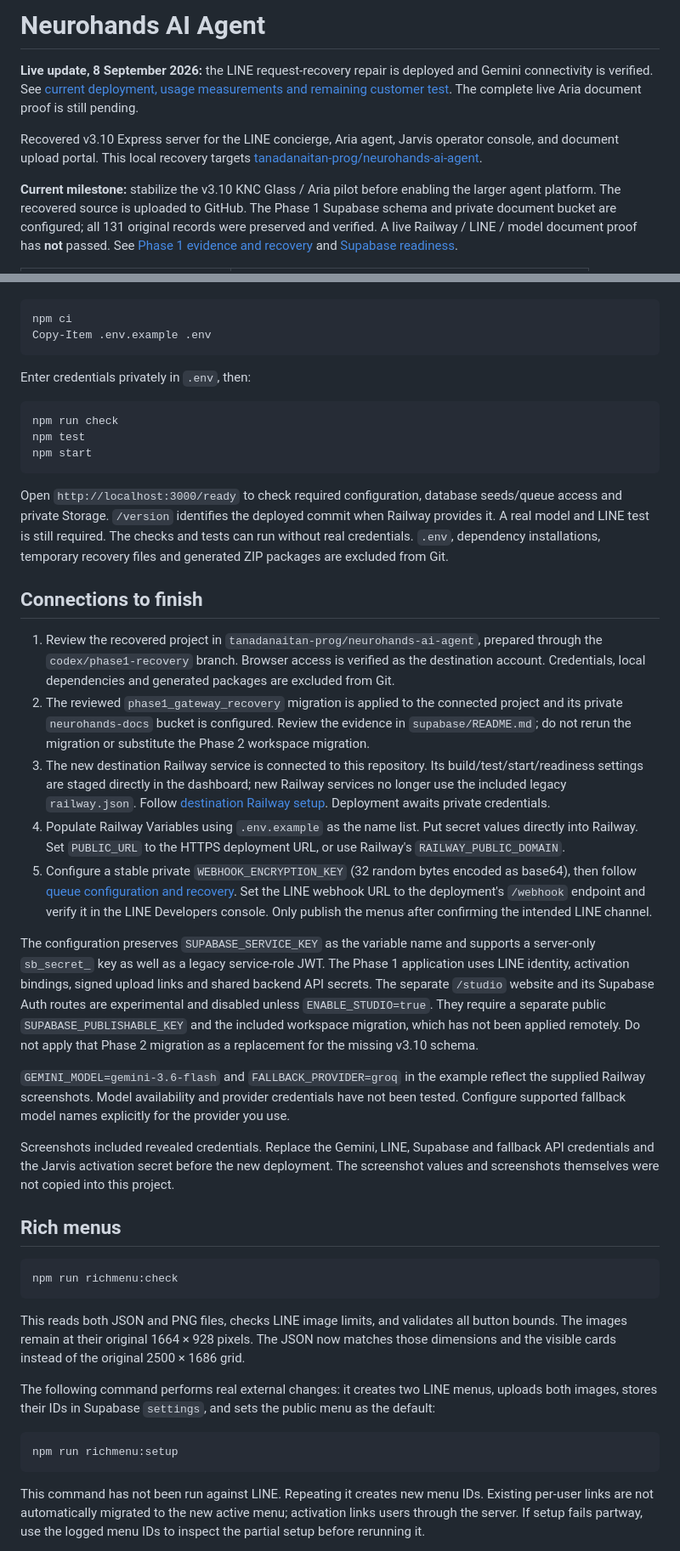
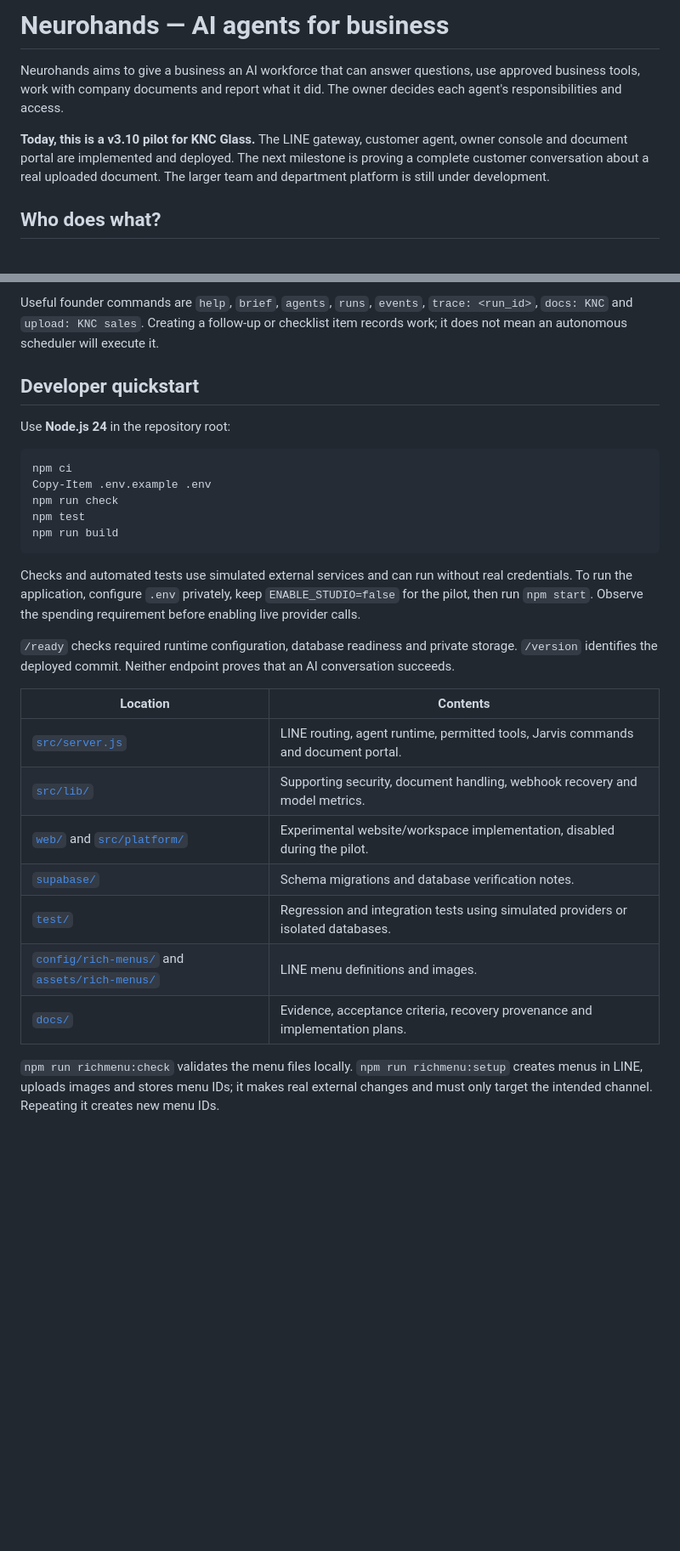
Before and after one commit to tanadanaitan-prog/neurohands-ai-agent, a Markdown page: README.md, 2 parts joined by grey strips. Shown at 85% size. GitHub-like rendering; blank space fills up the shorter version.

Commit message:
Explain agent roles, business workflow and workforce roadmap

````diff
--- a/README.md
+++ b/README.md
@@ -1,8 +1,8 @@
-# Neurohands AI Agent
+# Neurohands — AI agents for business
 
-**Live update, 8 September 2026:** the LINE request-recovery repair is deployed and Gemini connectivity is verified. See [current deployment, usage measurements and remaining customer test](docs/LIVE_STATUS.md). The complete live Aria document proof is still pending.
+Neurohands aims to give a business an AI workforce that can answer questions, use approved business tools, work with company documents and report what it did. The owner decides each agent's responsibilities and access.
 
-Recovered v3.10 Express server for the LINE concierge, Aria agent, Jarvis operator console, and document upload portal. This local recovery targets [tanadanaitan-prog/neurohands-ai-agent](https://github.com/tanadanaitan-prog/neurohands-ai-agent).
+**Today, this is a v3.10 pilot for KNC Glass.** The LINE gateway, customer agent, owner console and document portal are implemented and deployed. The next milestone is proving a complete customer conversation about a real uploaded document. The larger team and department platform is still under development.
 
-**Current milestone:** stabilize the v3.10 KNC Glass / Aria pilot before enabling the larger agent platform. The recovered source is uploaded to GitHub. The Phase 1 Supabase schema and private document bucket are configured; all 131 original records were preserved and verified. A live Railway / LINE / model document proof has **not** passed. See [Phase 1 evidence and recovery](docs/PHASE1_STATUS.md) and [Supabase readiness](supabase/README.md).
+## Who does what?
 
@@ -29,46 +126,30 @@ Use Node.js 24. From this folder:
+Useful founder commands are `help`, `brief`, `agents`, `runs`, `events`, `trace: <run_id>`, `docs: KNC` and `upload: KNC sales`. Creating a follow-up or checklist item records work; it does not mean an autonomous scheduler will execute it.
+
+## Developer quickstart
+
+Use **Node.js 24** in the repository root:
 
 ```powershell
 npm ci
 Copy-Item .env.example .env
+npm run check
+npm test
+npm run build
 ```
 
-Enter credentials privately in `.env`, then:
+Checks and automated tests use simulated external services and can run without real credentials. To run the application, configure `.env` privately, keep `ENABLE_STUDIO=false` for the pilot, then run `npm start`. Observe the spending requirement before enabling live provider calls.
 
-```powershell
-npm run check
-npm test
-npm start
-```
+`/ready` checks required runtime configuration, database readiness and private storage. `/version` identifies the deployed commit. Neither endpoint proves that an AI conversation succeeds.
 
-Open `http://localhost:3000/ready` to check required configuration, database seeds/queue access and private Storage. `/version` identifies the deployed commit when Railway provides it. A real model and LINE test is still required. The checks and tests can run without real credentials. `.env`, dependency installations, temporary recovery files and generated ZIP packages are excluded from Git.
+| Location | Contents |
+| --- | --- |
+| [`src/server.js`](src/server.js) | LINE routing, agent runtime, permitted tools, Jarvis commands and document portal. |
+| [`src/lib/`](src/lib/) | Supporting security, document handling, webhook recovery and model metrics. |
+| [`web/`](web/) and [`src/platform/`](src/platform/) | Experimental website/workspace implementation, disabled during the pilot. |
+| [`supabase/`](supabase/) | Schema migrations and database verification notes. |
+| [`test/`](test/) | Regression and integration tests using simulated providers or isolated databases. |
+| [`config/rich-menus/`](config/rich-menus/) and [`assets/rich-menus/`](assets/rich-menus/) | LINE menu definitions and images. |
+| [`docs/`](docs/) | Evidence, acceptance criteria, recovery provenance and implementation plans. |
 
-## Connections to finish
+`npm run richmenu:check` validates the menu files locally. `npm run richmenu:setup` creates menus in LINE, uploads images and stores menu IDs; it makes real external changes and must only target the intended channel. Repeating it creates new menu IDs.
 
-1. Review the recovered project in `tanadanaitan-prog/neurohands-ai-agent`, prepared through the `codex/phase1-recovery` branch. Browser access is verified as the destination account. Credentials, local dependencies and generated packages are excluded from Git.
-2. The reviewed `phase1_gateway_recovery` migration is applied to the connected project and its private `neurohands-docs` bucket is configured. Review the evidence in `supabase/README.md`; do not rerun the migration or substitute the Phase 2 workspace migration.
-3. The new destination Railway service is connected to this repository. Its build/test/start/readiness settings are staged directly in the dashboard; new Railway services no longer use the included legacy `railway.json`. Follow [destination Railway setup](docs/RAILWAY_SETUP.md). Deployment awaits private credentials.
-4. Populate Railway Variables using `.env.example` as the name list. Put secret values directly into Railway. Set `PUBLIC_URL` to the HTTPS deployment URL, or use Railway's `RAILWAY_PUBLIC_DOMAIN`.
-5. Configure a stable private `WEBHOOK_ENCRYPTION_KEY` (32 random bytes encoded as base64), then follow [queue configuration and recovery](docs/WEBHOOK_RECOVERY.md). Set the LINE webhook URL to the deployment's `/webhook` endpoint and verify it in the LINE Developers console. Only publish the menus after confirming the intended LINE channel.
-
-The configuration preserves `SUPABASE_SERVICE_KEY` as the variable name and supports a server-only `sb_secret_` key as well as a legacy service-role JWT. The Phase 1 application uses LINE identity, activation bindings, signed upload links and shared backend API secrets. The separate `/studio` website and its Supabase Auth routes are experimental and disabled unless `ENABLE_STUDIO=true`. They require a separate public `SUPABASE_PUBLISHABLE_KEY` and the included workspace migration, which has not been applied remotely. Do not apply that Phase 2 migration as a replacement for the missing v3.10 schema.
-
-`GEMINI_MODEL=gemini-3.6-flash` and `FALLBACK_PROVIDER=groq` in the example reflect the supplied Railway screenshots. Model availability and provider credentials have not been tested. Configure supported fallback model names explicitly for the provider you use.
-
-Screenshots included revealed credentials. Replace the Gemini, LINE, Supabase and fallback API credentials and the Jarvis activation secret before the new deployment. The screenshot values and screenshots themselves were not copied into this project.
-
-## Rich menus
-
-```powershell
-npm run richmenu:check
-```
-
-This reads both JSON and PNG files, checks LINE image limits, and validates all button bounds. The images remain at their original 1664 × 928 pixels. The JSON now matches those dimensions and the visible cards instead of the original 2500 × 1686 grid.
-
-The following command performs real external changes: it creates two LINE menus, uploads both images, stores their IDs in Supabase `settings`, and sets the public menu as the default:
-
-```powershell
-npm run richmenu:setup
-```
-
-This command has not been run against LINE. Repeating it creates new menu IDs. Existing per-user links are not automatically migrated to the new active menu; activation links users through the server. If setup fails partway, use the logged menu IDs to inspect the partial setup before rerunning it.
-
````
Also changed, not shown: other parts of README.md (+114 -33 lines).
